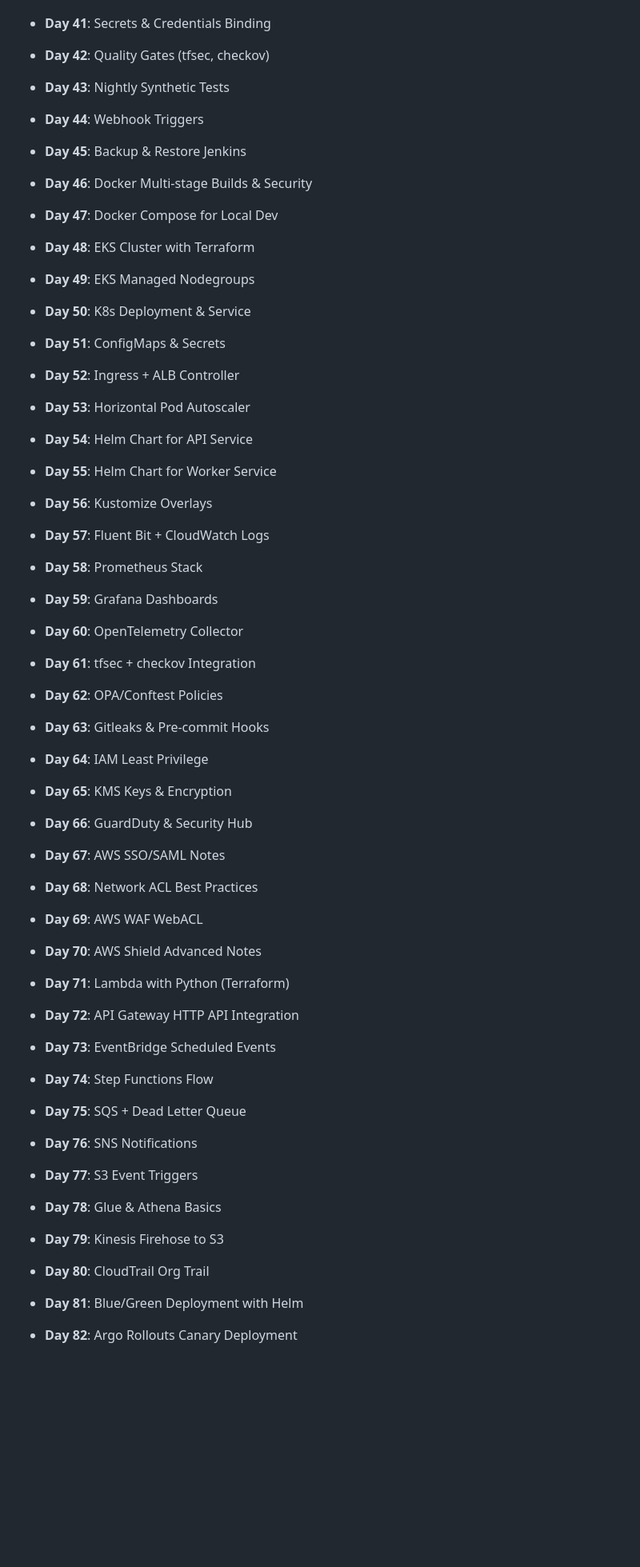
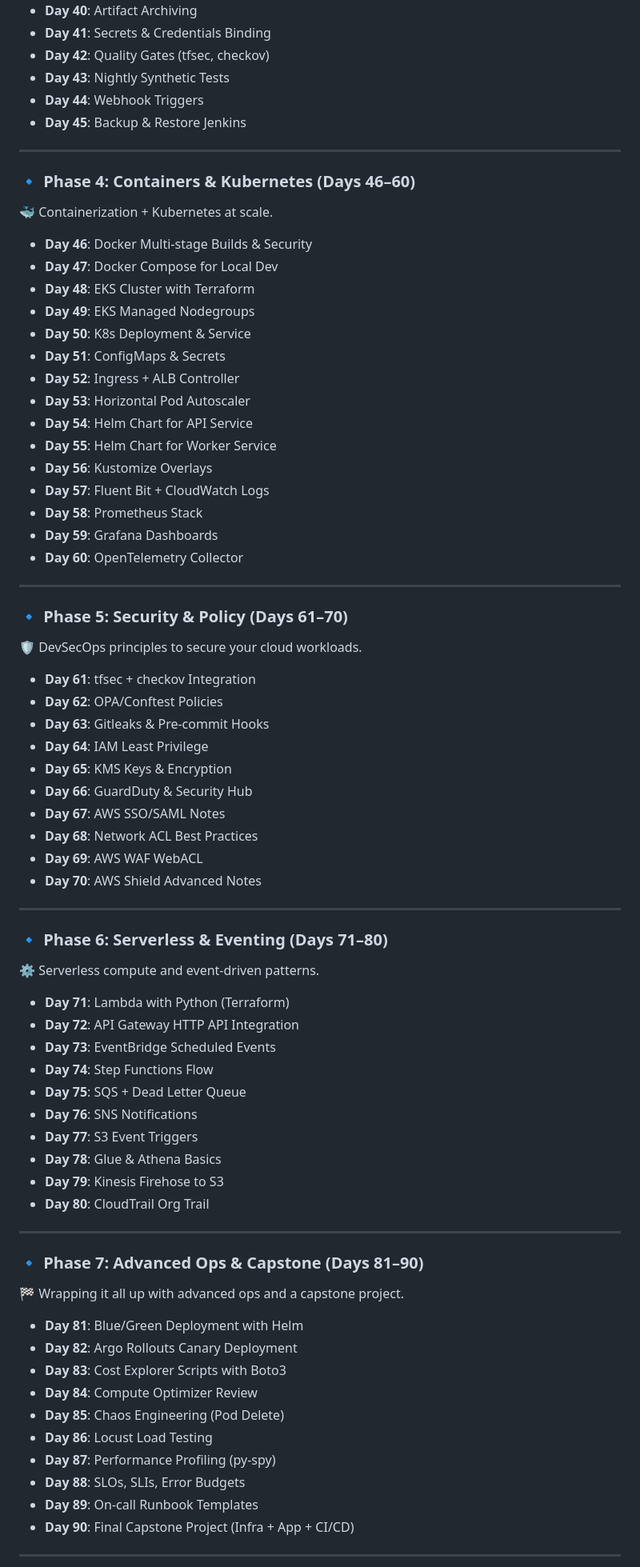
Before and after one commit to sudheeramgothu/90daysofdevops, a Markdown page: README.md, the part around the change printed below. Shown: that part at 80% size. GitHub-like rendering; blank space fills up the shorter version.

```diff
--- a/README.md
+++ b/README.md
@@ -89,82 +66,76 @@ Welcome to the **90 Days of DevOps Challenge**! This roadmap covers everything f
 - **Day 42**: Quality Gates (tfsec, checkov)
-
 - **Day 43**: Nightly Synthetic Tests
-
 - **Day 44**: Webhook Triggers
-
 - **Day 45**: Backup & Restore Jenkins
 
+---
+
+### 🔹 Phase 4: Containers & Kubernetes (Days 46–60)
+🐳 Containerization + Kubernetes at scale.
+
 - **Day 46**: Docker Multi-stage Builds & Security
-
 - **Day 47**: Docker Compose for Local Dev
-
 - **Day 48**: EKS Cluster with Terraform
-
 - **Day 49**: EKS Managed Nodegroups
-
 - **Day 50**: K8s Deployment & Service
-
 - **Day 51**: ConfigMaps & Secrets
-
 - **Day 52**: Ingress + ALB Controller
-
 - **Day 53**: Horizontal Pod Autoscaler
-
 - **Day 54**: Helm Chart for API Service
-
 - **Day 55**: Helm Chart for Worker Service
-
 - **Day 56**: Kustomize Overlays
-
 - **Day 57**: Fluent Bit + CloudWatch Logs
-
 - **Day 58**: Prometheus Stack
-
 - **Day 59**: Grafana Dashboards
-
 - **Day 60**: OpenTelemetry Collector
 
+---
+
+### 🔹 Phase 5: Security & Policy (Days 61–70)
+🛡️ DevSecOps principles to secure your cloud workloads.
+
 - **Day 61**: tfsec + checkov Integration
-
 - **Day 62**: OPA/Conftest Policies
-
 - **Day 63**: Gitleaks & Pre-commit Hooks
-
 - **Day 64**: IAM Least Privilege
-
 - **Day 65**: KMS Keys & Encryption
-
 - **Day 66**: GuardDuty & Security Hub
-
 - **Day 67**: AWS SSO/SAML Notes
-
 - **Day 68**: Network ACL Best Practices
-
 - **Day 69**: AWS WAF WebACL
-
 - **Day 70**: AWS Shield Advanced Notes
 
+---
+
+### 🔹 Phase 6: Serverless & Eventing (Days 71–80)
+⚙️ Serverless compute and event-driven patterns.
+
 - **Day 71**: Lambda with Python (Terraform)
-
 - **Day 72**: API Gateway HTTP API Integration
-
 - **Day 73**: EventBridge Scheduled Events
-
 - **Day 74**: Step Functions Flow
-
 - **Day 75**: SQS + Dead Letter Queue
-
 - **Day 76**: SNS Notifications
-
 - **Day 77**: S3 Event Triggers
-
 - **Day 78**: Glue & Athena Basics
-
 - **Day 79**: Kinesis Firehose to S3
-
 - **Day 80**: CloudTrail Org Trail
 
+---
+
+### 🔹 Phase 7: Advanced Ops & Capstone (Days 81–90)
+🏁 Wrapping it all up with advanced ops and a capstone project.
+
 - **Day 81**: Blue/Green Deployment with Helm
+- **Day 82**: Argo Rollouts Canary Deployment
+- **Day 83**: Cost Explorer Scripts with Boto3
+- **Day 84**: Compute Optimizer Review
+- **Day 85**: Chaos Engineering (Pod Delete)
+- **Day 86**: Locust Load Testing
+- **Day 87**: Performance Profiling (py-spy)
+- **Day 88**: SLOs, SLIs, Error Budgets
+- **Day 89**: On-call Runbook Templates
+- **Day 90**: Final Capstone Project (Infra + App + CI/CD)
 
-- **Day 82**: Argo Rollouts Canary Deployment
+---
 
```
Also changed, not shown: other parts of README.md (+34 -61 lines).
